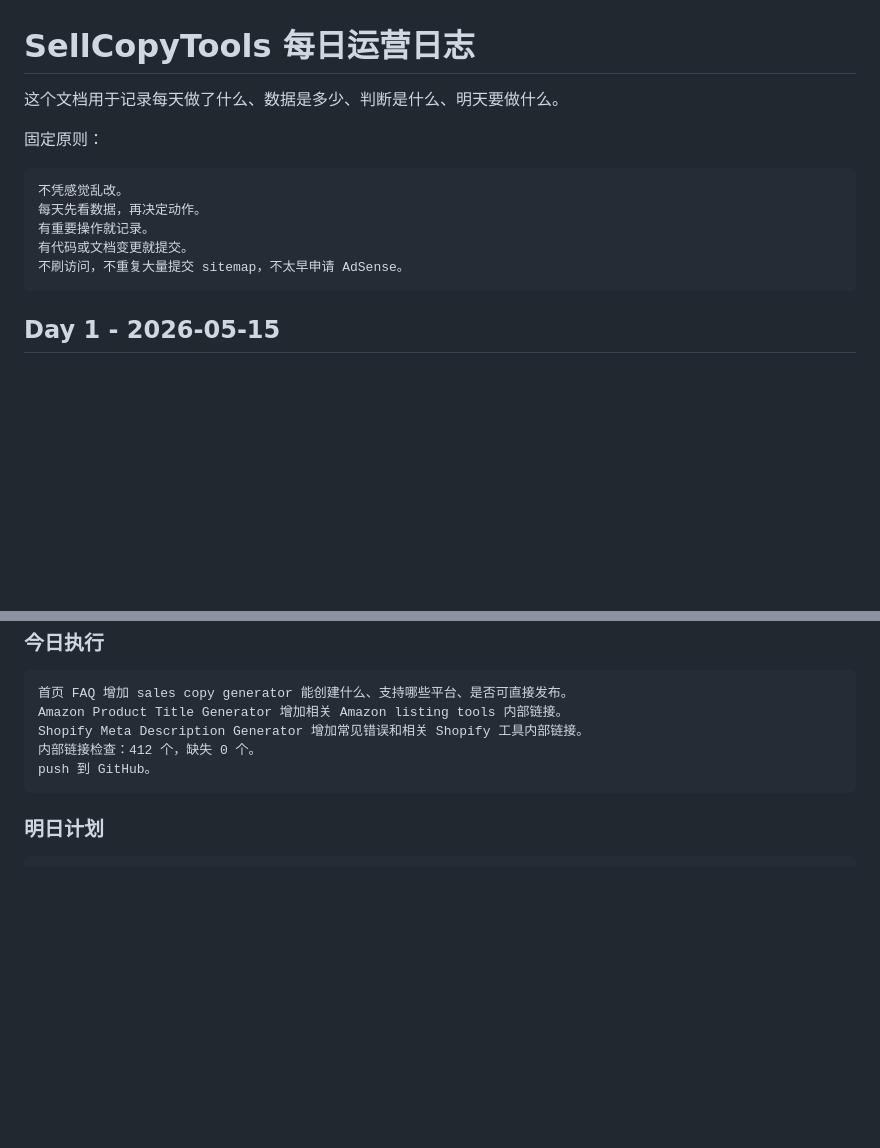
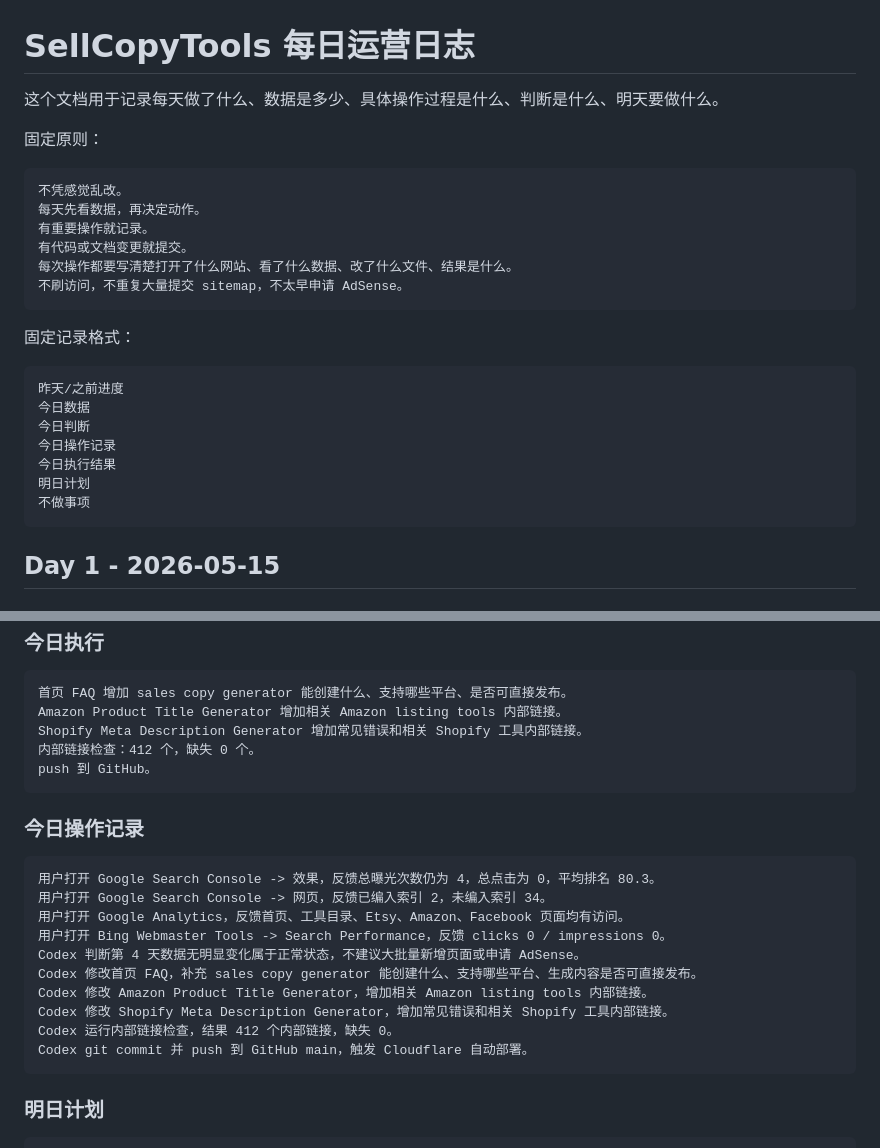
Before and after one commit to weitaishan/sellcopytools, a Markdown page: DAILY_OPERATING_LOG_CN.md, 2 parts joined by grey strips. GitHub-like rendering; blank space fills up the shorter version.

Commit message:
Expand daily operating records

````diff
--- a/DAILY_OPERATING_LOG_CN.md
+++ b/DAILY_OPERATING_LOG_CN.md
@@ -1,6 +1,6 @@
 # SellCopyTools 每日运营日志
 
-这个文档用于记录每天做了什么、数据是多少、判断是什么、明天要做什么。
+这个文档用于记录每天做了什么、数据是多少、具体操作过程是什么、判断是什么、明天要做什么。
 
 固定原则：
 
@@ -9,7 +9,20 @@
 每天先看数据，再决定动作。
 有重要操作就记录。
 有代码或文档变更就提交。
+每次操作都要写清楚打开了什么网站、看了什么数据、改了什么文件、结果是什么。
 不刷访问，不重复大量提交 sitemap，不太早申请 AdSense。
+```
+
+固定记录格式：
+
+```text
+昨天/之前进度
+今日数据
+今日判断
+今日操作记录
+今日执行结果
+明日计划
+不做事项
 ```
 
 ## Day 1 - 2026-05-15
@@ -263,6 +276,21 @@ Shopify Meta Description Generator 增加常见错误和相关 Shopify 工具内
 push 到 GitHub。
 ```
 
+### 今日操作记录
+
+```text
+用户打开 Google Search Console -> 效果，反馈总曝光次数仍为 4，总点击为 0，平均排名 80.3。
+用户打开 Google Search Console -> 网页，反馈已编入索引 2，未编入索引 34。
+用户打开 Google Analytics，反馈首页、工具目录、Etsy、Amazon、Facebook 页面均有访问。
+用户打开 Bing Webmaster Tools -> Search Performance，反馈 clicks 0 / impressions 0。
+Codex 判断第 4 天数据无明显变化属于正常状态，不建议大批量新增页面或申请 AdSense。
+Codex 修改首页 FAQ，补充 sales copy generator 能创建什么、支持哪些平台、生成内容是否可直接发布。
+Codex 修改 Amazon Product Title Generator，增加相关 Amazon listing tools 内部链接。
+Codex 修改 Shopify Meta Description Generator，增加常见错误和相关 Shopify 工具内部链接。
+Codex 运行内部链接检查，结果 412 个内部链接，缺失 0。
+Codex git commit 并 push 到 GitHub main，触发 Cloudflare 自动部署。
+```
+
 ### 明日计划
 
 ```text
````
Also changed, not shown: OPERATION_LOG_CN.md (+43 -0 lines), skills/sellcopytools-daily-operator/SKILL.md (+46 -5 lines).
